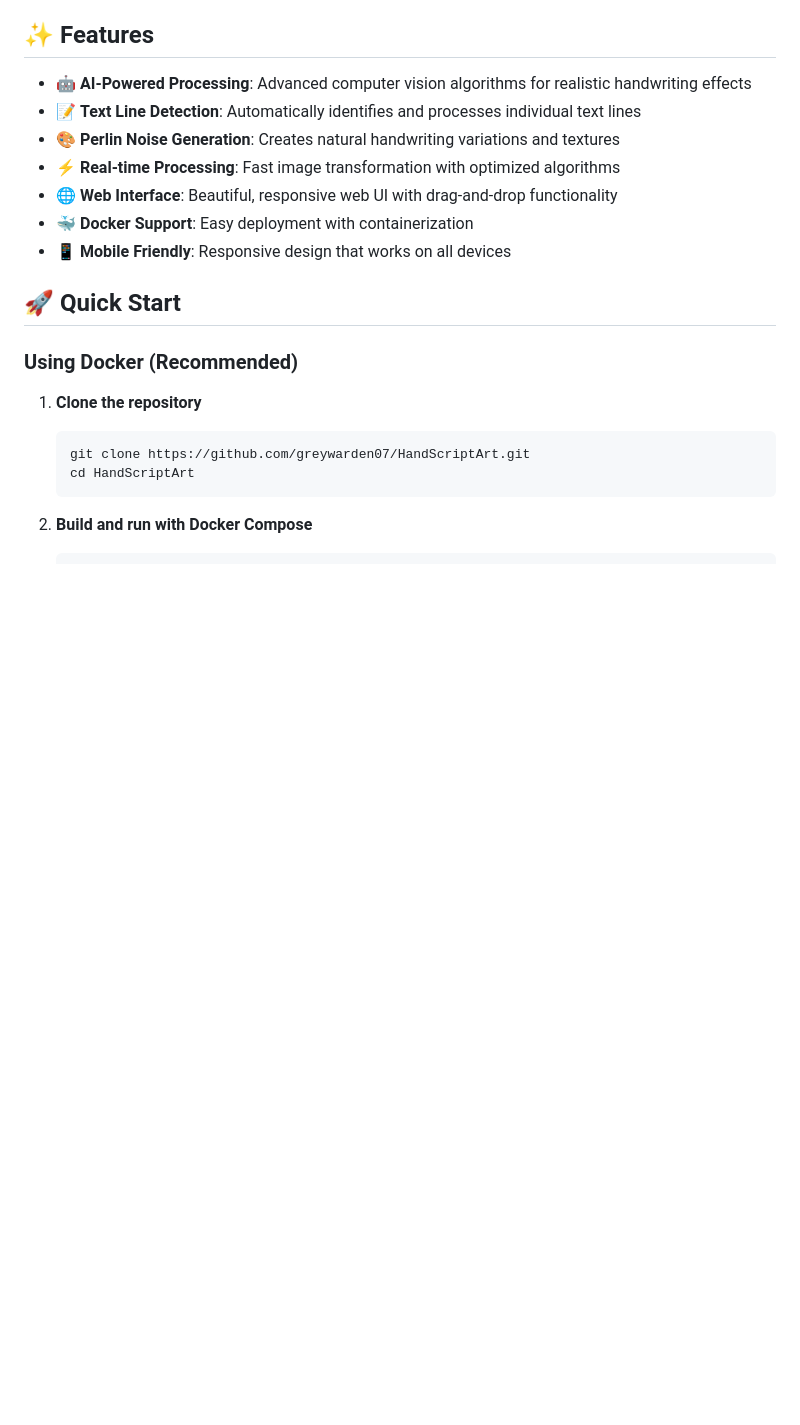
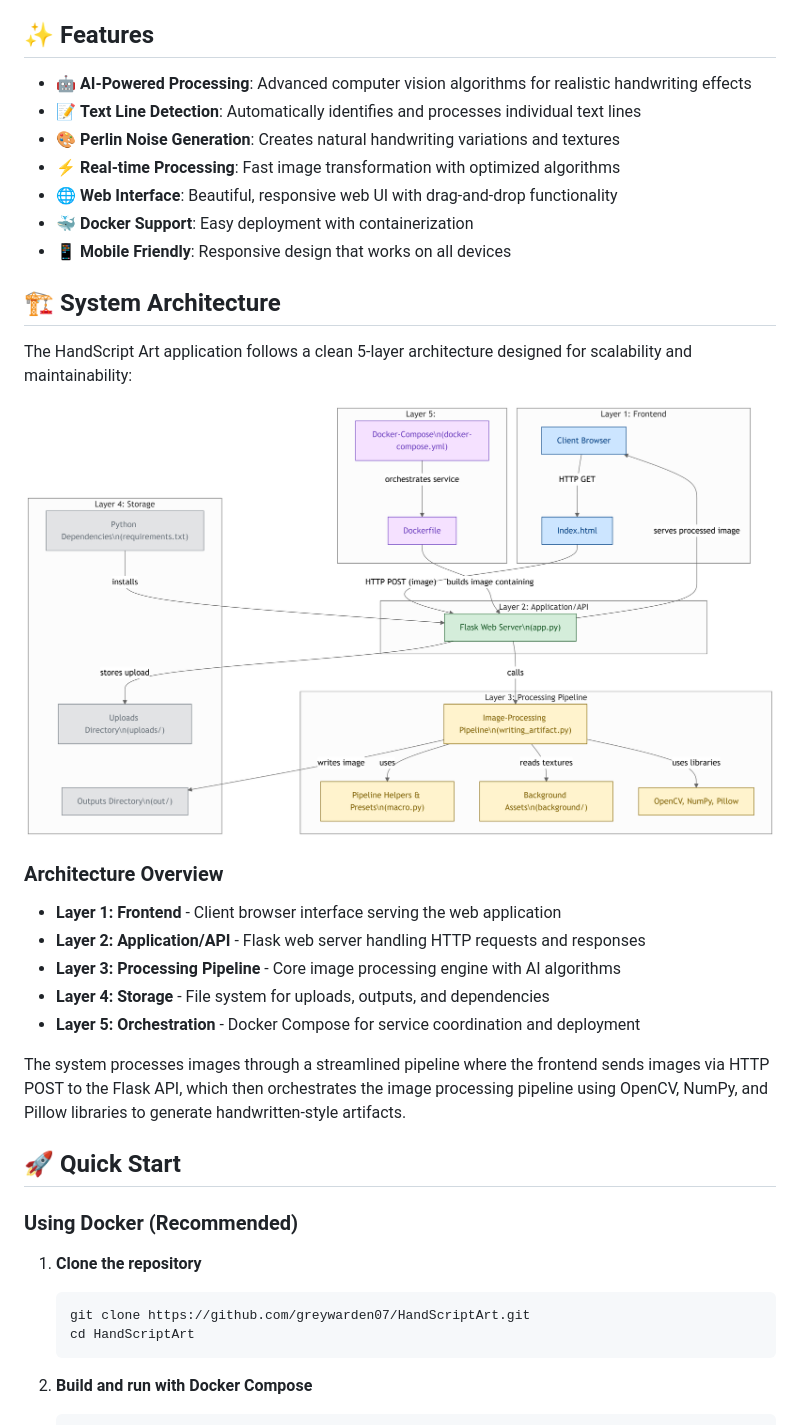
Before and after one commit to greywarden07/HandScriptArt, a Markdown page: README.md, the part around the change. GitHub-like rendering; blank space fills up the shorter version.

Commit message:
Add system architecture overview to README

```diff
--- a/README.md
+++ b/README.md
@@ -18,6 +18,22 @@
 - 🌐 **Web Interface**: Beautiful, responsive web UI with drag-and-drop functionality
 - 🐳 **Docker Support**: Easy deployment with containerization
 - 📱 **Mobile Friendly**: Responsive design that works on all devices
+
+## 🏗️ System Architecture
+
+The HandScript Art application follows a clean 5-layer architecture designed for scalability and maintainability:
+
+![System Architecture](diagram.png)
+
+### Architecture Overview
+
+- **Layer 1: Frontend** - Client browser interface serving the web application
+- **Layer 2: Application/API** - Flask web server handling HTTP requests and responses
+- **Layer 3: Processing Pipeline** - Core image processing engine with AI algorithms
+- **Layer 4: Storage** - File system for uploads, outputs, and dependencies
+- **Layer 5: Orchestration** - Docker Compose for service coordination and deployment
+
+The system processes images through a streamlined pipeline where the frontend sends images via HTTP POST to the Flask API, which then orchestrates the image processing pipeline using OpenCV, NumPy, and Pillow libraries to generate handwritten-style artifacts.
 
 ## 🚀 Quick Start
 
```
